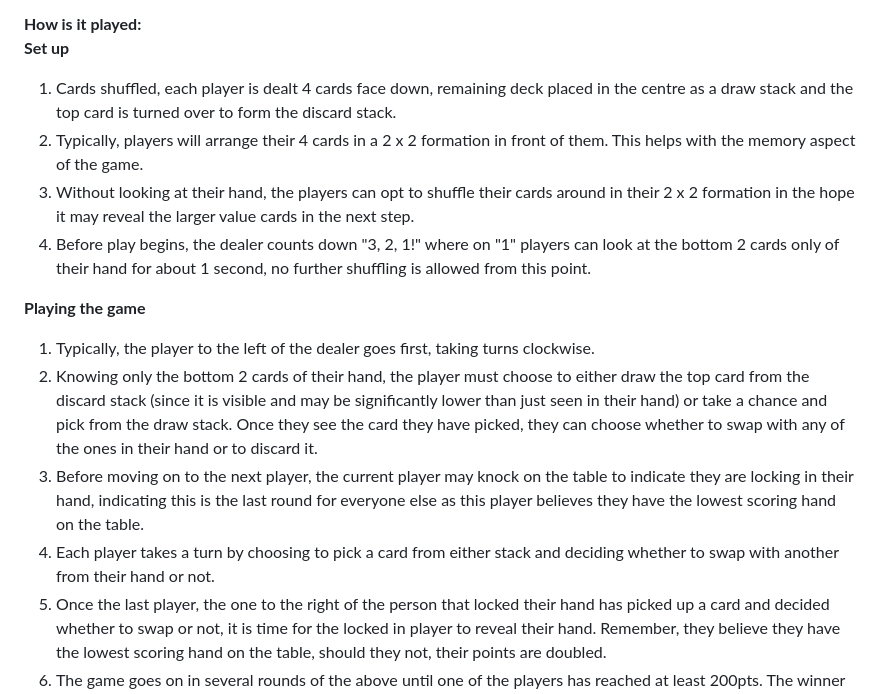
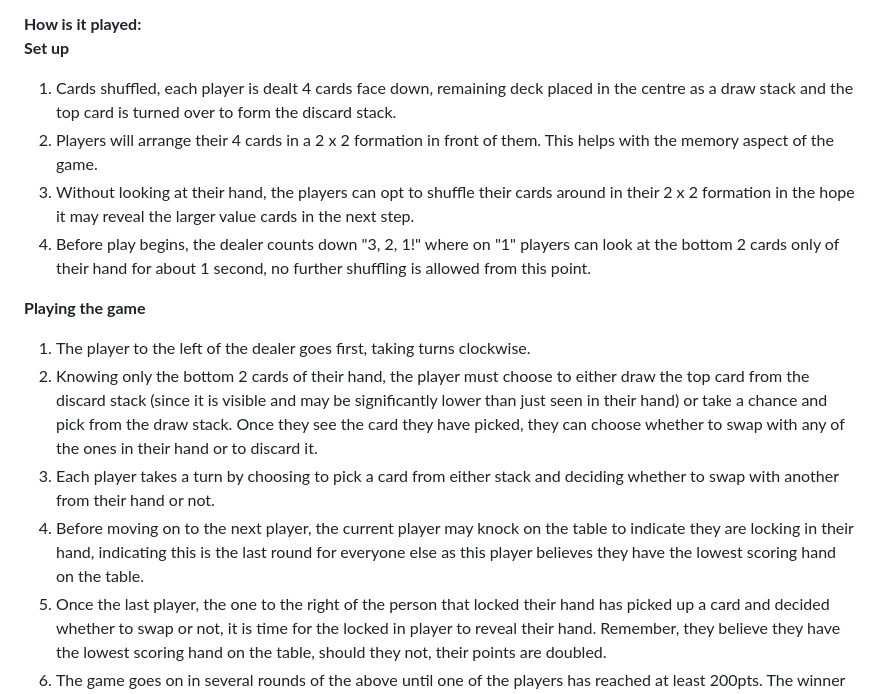
Before and after one commit to dasic002/GameOfKings, a Markdown page: README.md, the part around one of its changes. Drawn GitHub-style.

```diff
--- a/README.md
+++ b/README.md
@@ -8,15 +8,15 @@ The objective of the game is to score as low as possible, with Kings being worth
 **How is it played:**<br>
 **Set up**<br>
 1) Cards shuffled, each player is dealt 4 cards face down, remaining deck placed in the centre as a draw stack and the top card is turned over to form the discard stack.
-2) Typically, players will arrange their 4 cards in a 2 x 2 formation in front of them. This helps with the memory aspect of the game.
+2) Players will arrange their 4 cards in a 2 x 2 formation in front of them. This helps with the memory aspect of the game.
 3) Without looking at their hand, the players can opt to shuffle their cards around in their 2 x 2 formation in the hope it may reveal the larger value cards in the next step.
 4) Before play begins, the dealer counts down "3, 2, 1!" where on "1" players can look at the bottom 2 cards only of their hand for about 1 second, no further shuffling is allowed from this point.
 
 **Playing the game**
-1) Typically, the player to the left of the dealer goes first, taking turns clockwise.
+1) The player to the left of the dealer goes first, taking turns clockwise.
 2) Knowing only the bottom 2 cards of their hand, the player must choose to either draw the top card from the discard stack (since it is visible and may be significantly lower than just seen in their hand) or take a chance and pick from the draw stack. Once they see the card they have picked, they can choose whether to swap with any of the ones in their hand or to discard it.
-3) Before moving on to the next player, the current player may knock on the table to indicate they are locking in their hand, indicating this is the last round for everyone else as this player believes they have the lowest scoring hand on the table.
-4) Each player takes a turn by choosing to pick a card from either stack and deciding whether to swap with another from their hand or not.
+3) Each player takes a turn by choosing to pick a card from either stack and deciding whether to swap with another from their hand or not.
+4) Before moving on to the next player, the current player may knock on the table to indicate they are locking in their hand, indicating this is the last round for everyone else as this player believes they have the lowest scoring hand on the table.
 5) Once the last player, the one to the right of the person that locked their hand has picked up a card and decided whether to swap or not, it is time for the locked in player to reveal their hand. Remember, they believe they have the lowest scoring hand on the table, should they not, their points are doubled.
 6) The game goes on in several rounds of the above until one of the players has reached at least 200pts. The winner of the game has the lowest score of the table.
 
```
Also changed, not shown: other parts of README.md (+3 -3 lines).
